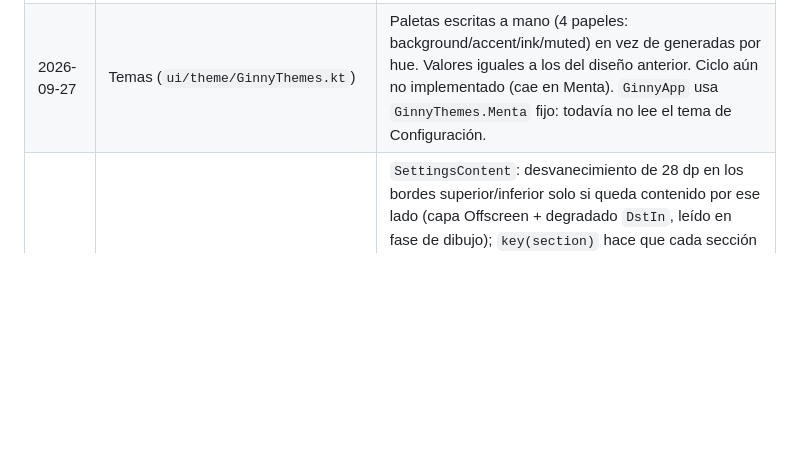
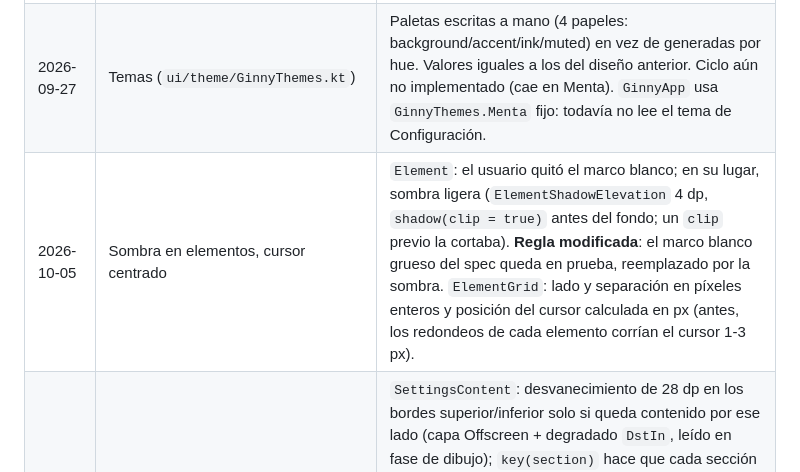
Before and after one commit to sanchezmendozajean/ginny-frontend, a Markdown page: docs/plan-reconstruccion-ui.md, the part around the change. Rendered like a GitHub page; blank space fills up the shorter version.

Commit message:
Plan: registro de sombra en elementos y cursor centrado
Co-Authored-By: Claude Opus 5.5 <noreply@anthropic.com>

```diff
--- a/docs/plan-reconstruccion-ui.md
+++ b/docs/plan-reconstruccion-ui.md
@@ -127,6 +127,7 @@ Anotar aquí cada elemento terminado y cualquier regla que se decida cambiar o d
 |---|---|---|
 | 2026-09-27 | Lienzo vacío | Fondo liso `#E3F5ED` (bg0 Menta). UI anterior archivada en `docs/ui-legacy/`. |
 | 2026-09-27 | Temas (`ui/theme/GinnyThemes.kt`) | Paletas escritas a mano (4 papeles: background/accent/ink/muted) en vez de generadas por hue. Valores iguales a los del diseño anterior. Ciclo aún no implementado (cae en Menta). `GinnyApp` usa `GinnyThemes.Menta` fijo: todavía no lee el tema de Configuración. |
+| 2026-10-05 | Sombra en elementos, cursor centrado | `Element`: el usuario quitó el marco blanco; en su lugar, sombra ligera (`ElementShadowElevation` 4 dp, `shadow(clip = true)` antes del fondo; un `clip` previo la cortaba). **Regla modificada**: el marco blanco grueso del spec queda en prueba, reemplazado por la sombra. `ElementGrid`: lado y separación en píxeles enteros y posición del cursor calculada en px (antes, los redondeos de cada elemento corrían el cursor 1-3 px). |
 | 2026-10-04 | Desvanecido, temas nuevos + Ciclo, Carpetas | `SettingsContent`: desvanecimiento de 28 dp en los bordes superior/inferior solo si queda contenido por ese lado (capa Offscreen + degradado `DstIn`, leído en fase de dibujo); `key(section)` hace que cada sección empiece arriba. Temas nuevos **Fucsia, Rosa, Lava, Smog** (OKLCH propio de cada uno, ver `GinnyThemes`) y **Cambio cíclico** (`ThemeCycle.kt`): 30 s por tema, transición de 3 s mezclando las paletas en OKLab; durante la espera no hay trabajo por cuadro (regla de rendimiento) y solo corre si está elegido. `LocalGinnyPalette` pasa a `compositionLocalOf`. `ThemeMode` ya no tiene `hue` (orden: Menta, Cielo, Lila, Fucsia, Rosa, Lava, Durazno, Smog, Ciclo; se persiste por nombre). Sección **Carpetas** (`CarpetasOptions.kt`): Biblioteca (carpeta de ROMs + Escanear/Detener + último escaneo), Carpeta de Usuario, Estados guardados de RetroArch; rutas SAF legibles ("Memoria interna/…"); `GinnyButton` nuevo en `SettingsControls`. **Regla modificada**: el progreso del escaneo ya no es un diálogo aparte, se muestra dentro del grupo Biblioteca (evita modal sobre modal y el conflicto con B). |
 | 2026-10-04 | Tema, cursor redondeado, combos resaltados | Interfaz > Tema > "Paleta de color": desplegable Menta / Cielo / Durazno / Lila (cambia al instante). **Ciclo no se ofrece** hasta implementarlo (si quedó guardado del diseño anterior se muestra como Menta, que es lo que se ve). Cursor con puntas redondeadas (`StrokeCap.Round`; el borde envuelve las puntas solo, ya no hace falta alargar brazos). `GinnyDropdown(selected = …)`: la opción elegida se resalta en el menú (fondo del acento suave, texto del tema, ✓) y el menú es blanco. `SettingsContent` simplificado a un solo `Column` desplazable (el usuario quitó el título de sección por redundante). |
 | 2026-10-03 | Configuración: opciones de Interfaz | `InterfazOptions.kt` + controles reutilizables en `ui/components/settings/SettingsControls.kt` (`SettingsGroup`, `SettingsRow`, `SettingsDivider`, `SegmentedPicker`, `GinnySwitch`, `GinnySlider`, `GinnyDropdown`). Grilla: filas visibles **1–4** (regla del spec; el diseño muestra 2–4). "Mostrar nombres" del diseño **descartada por el usuario** (no aplica). Botones: "Distribución" YX/BA (Nintendo, default) / XY/AB (Xbox) — **opción nueva** (`data/model/ButtonLayout.kt`, `SettingsRepository.buttonLayout`, también en ginny.cfg); solo cambia qué botón señalan los íconos de la leyenda (`LocalButtonLayout`, provisto en MainActivity), no el mapeo de teclas. Audio: volúmenes de música e interfaz (deslizador + %), pista de fondo (incluidas las propias de Interface/Background Music). Guardado vía `SettingsViewModel` (sincroniza ginny.cfg). Funciona al tocar. **Pendiente vs legado**: Tema (Menta/Cielo/Durazno/Lila/Ciclo) y Mapeo de botones no están en el diseño — decidir dónde van; navegación de las opciones con la cruceta; texto de ayuda sobre pistas propias. |
```
